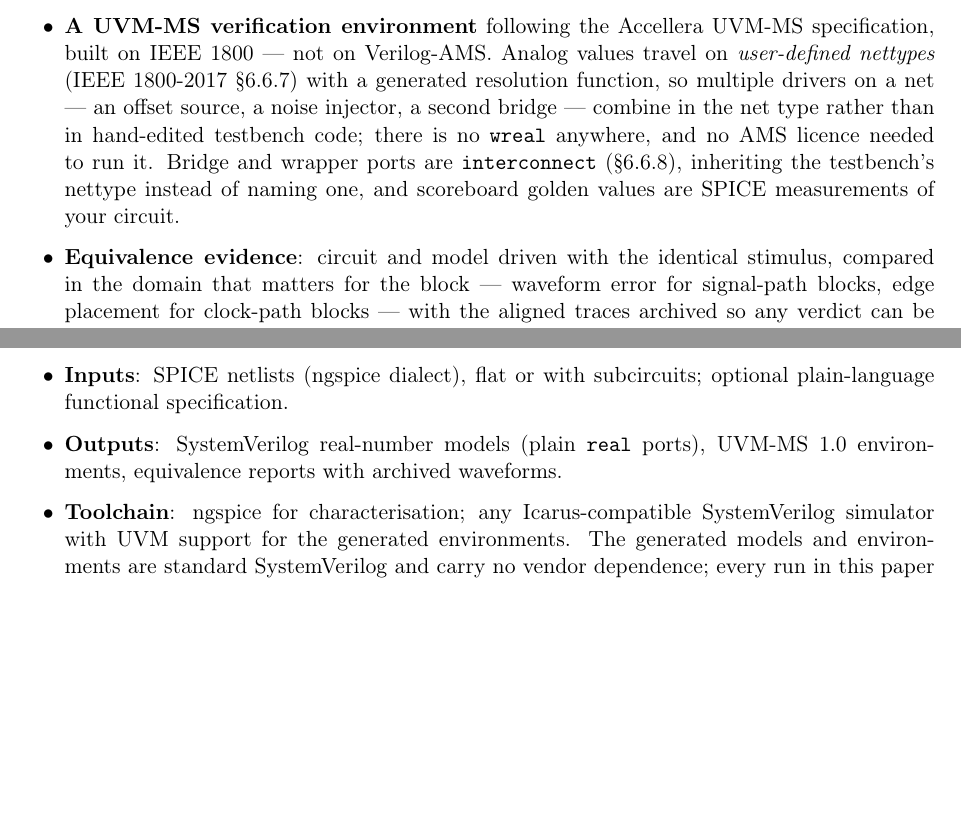
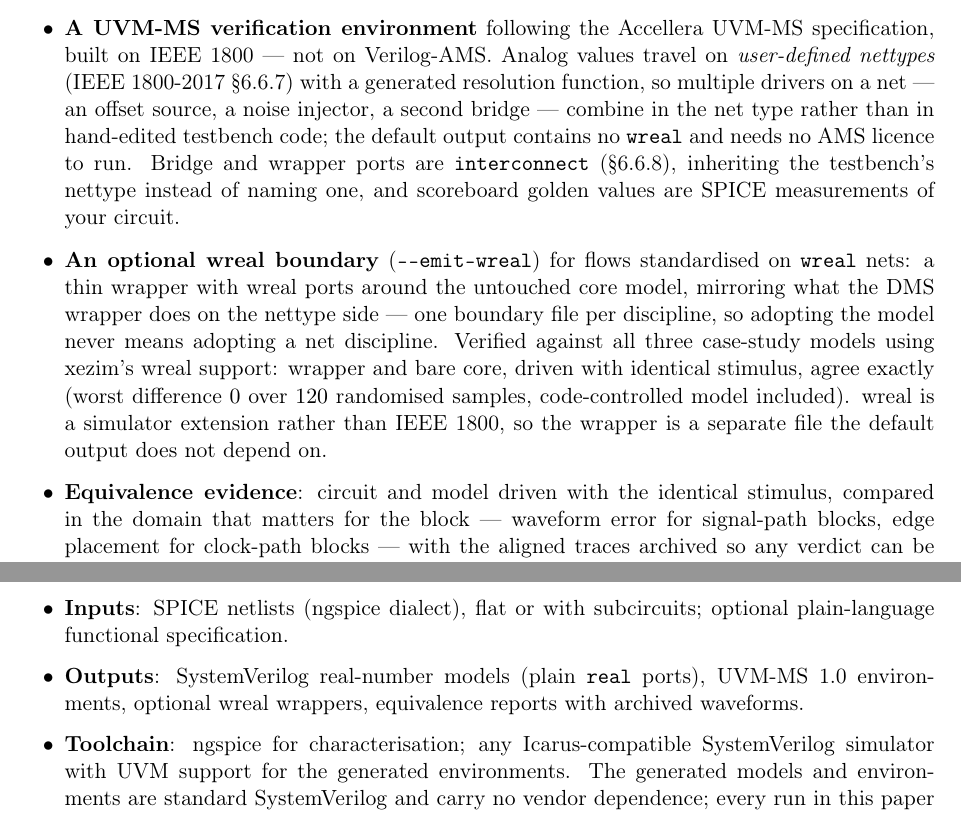
Before and after one commit to vrajeshprakhya/spice2rnm-demos, a LaTeX paper (whitepaper/spice2rnm-demos.tex): two parts of pages 2 and 5 of 5 before the commit and two parts of pages 2 and 5 of 6 after it, joined at a grey line, cut so that both start at the same text, the shorter picture padded with empty space. Compiled offline with pdfLaTeX.

Commit message:
wreal boundary: demos emit it, showcase carries it, whitepaper claims it
The default boundary stays the user-defined nettype; this adds the
adapter for the other half of the industry. All three demos now pass
--emit-wreal, so each showcase case carries a *_wreal.sv wrapper -- the
same core model behind wreal ports, ten lines of discipline conversion
around an untouched core.

The whitepaper's claim changes shape honestly: "no wreal anywhere"
becomes "the default output contains no wreal and needs no AMS licence"
-- true before and after -- plus a bullet for the option, carrying its
measurement: wrapper vs bare core under xezim's wreal support, identical
stimulus, worst difference exactly 0 over 120 randomised samples across
the three case-study models, the code-controlled PI included. PDF
recompiled.

Showcase refreshed end to end against spice2rnm 2b6b5eb: demos all green,
figures unchanged, STAMP updated. The showcase README points at the
wrappers with the sentence that sells them: adopting the model never
means adopting a net discipline.

Co-Authored-By: Claude Opus 5 <noreply@anthropic.com>

```diff
--- a/whitepaper/spice2rnm-demos.tex
+++ b/whitepaper/spice2rnm-demos.tex
@@ -130,11 +130,23 @@ spice2rnm dcc.cir --input-node clk --output-node vout \
         1800-2017 \S6.6.7) with a generated resolution function, so
         multiple drivers on a net --- an offset source, a noise injector, a
         second bridge --- combine in the net type rather than in hand-edited
-        testbench code; there is no \texttt{wreal} anywhere, and no AMS
-        licence needed to run it. Bridge and wrapper ports are
+        testbench code; the default output contains no \texttt{wreal}
+        and needs no AMS licence to run. Bridge and wrapper ports are
         \texttt{interconnect} (\S6.6.8), inheriting the testbench's nettype
         instead of naming one, and scoreboard golden values are SPICE
         measurements of your circuit.
+  \item \textbf{An optional wreal boundary}
+        (\texttt{-{}-emit-wreal}) for flows standardised on
+        \texttt{wreal} nets: a thin wrapper with wreal ports around the
+        untouched core model, mirroring what the DMS wrapper does on the
+        nettype side --- one boundary file per discipline, so adopting the
+        model never means adopting a net discipline. Verified against all
+        three case-study models using xezim's wreal support: wrapper and
+        bare core, driven with identical stimulus, agree exactly (worst
+        difference $0$ over $120$ randomised samples, code-controlled
+        model included). wreal is a simulator extension rather than IEEE
+        1800, so the wrapper is a separate file the default output does
+        not depend on.
   \item \textbf{Equivalence evidence}: circuit and model driven with the
         identical stimulus, compared in the domain that matters for the
         block --- waveform error for signal-path blocks, edge placement for
@@ -380,8 +392,8 @@ pipeline runs entirely on measurement.
   \item \textbf{Inputs}: SPICE netlists (ngspice dialect), flat or with
         subcircuits; optional plain-language functional specification.
   \item \textbf{Outputs}: SystemVerilog real-number models (plain
-        \texttt{real} ports), UVM-MS 1.0 environments, equivalence reports
-        with archived waveforms.
+        \texttt{real} ports), UVM-MS 1.0 environments, optional wreal
+        wrappers, equivalence reports with archived waveforms.
   \item \textbf{Toolchain}: ngspice for characterisation; any
         Icarus-compatible SystemVerilog simulator with UVM support for the
         generated environments. The generated models and environments are
```
Also changed, not shown: showcase/dcc2/pipeline.txt (+1 -0 lines), showcase/README.md, whitepaper/spice2rnm-demos.pdf, 10 other files.
